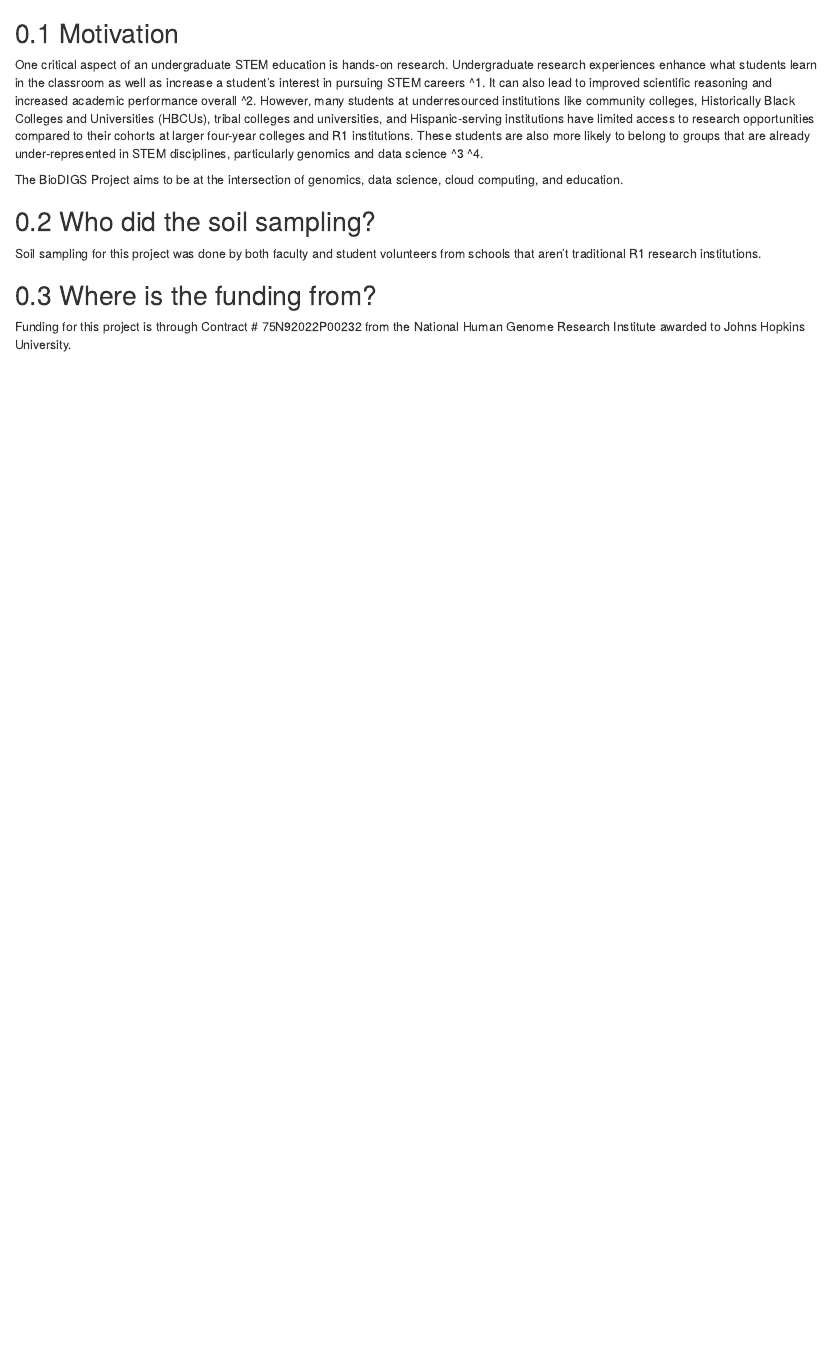
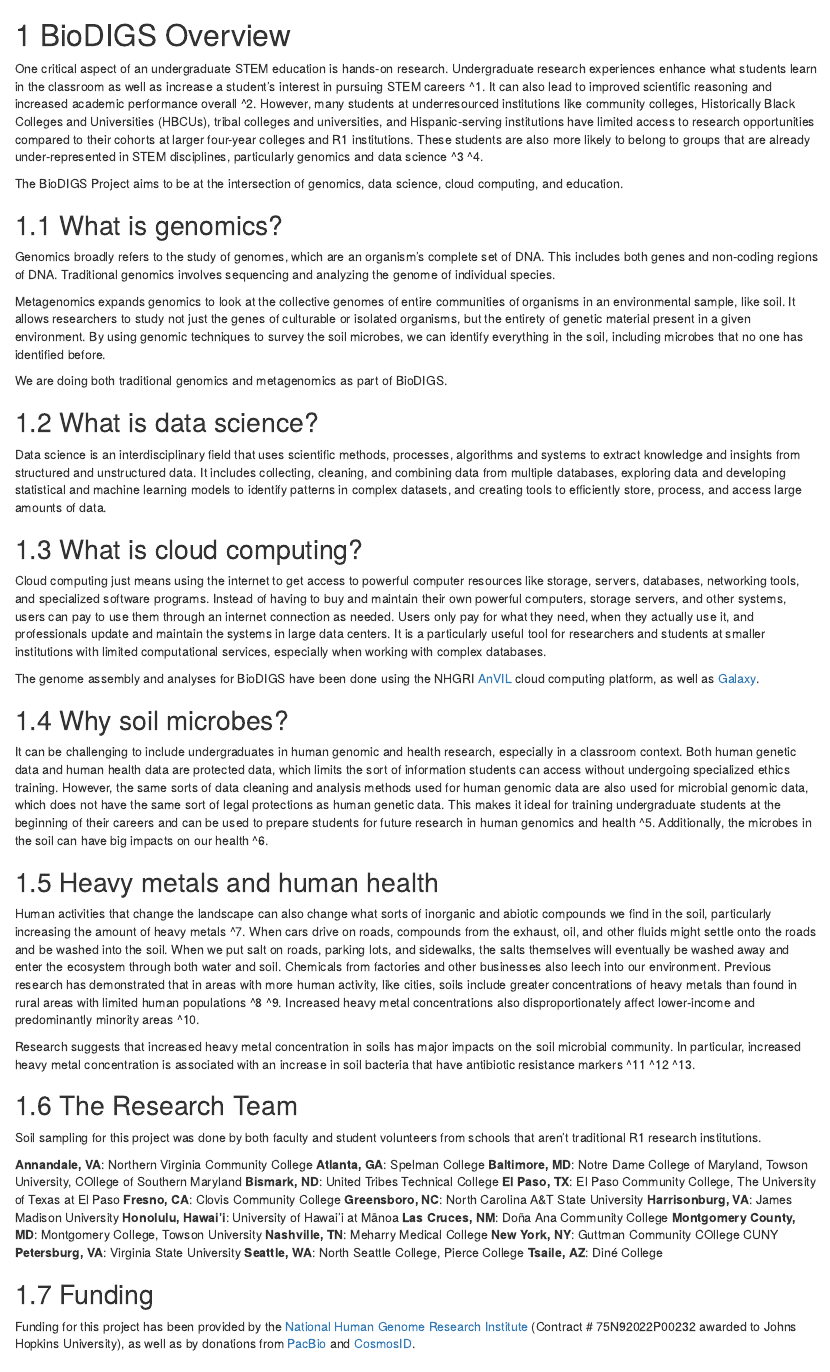
Before and after one commit to fhdsl/AnVIL_BioDIGS_Book, an R Markdown document (03-BioDIGS_project_overview.Rmd): the page in a window 1100 px wide, from its top. Rendered offline with R 4.5, knitr and Pandoc, with nearby package versions; drawn as R Markdown's standard HTML page in place of the format the file asks for.

Commit message:
add research team

```diff
--- a/03-BioDIGS_project_overview.Rmd
+++ b/03-BioDIGS_project_overview.Rmd
@@ -1,16 +1,62 @@
-## Motivation
+# BioDIGS Overview
 
 One critical aspect of an undergraduate STEM education is hands-on research. Undergraduate research experiences enhance what students learn in the classroom as well as increase a student's interest in pursuing STEM careers ^1. It can also lead to improved scientific reasoning and increased academic performance overall ^2. However, many students at underresourced institutions like community colleges, Historically Black Colleges and Universities (HBCUs), tribal colleges and universities, and Hispanic-serving institutions have limited access to research opportunities compared to their cohorts at larger four-year colleges and R1 institutions. These students are also more likely to belong to groups that are already under-represented in STEM disciplines, particularly genomics and data science ^3 ^4.
 
 The BioDIGS Project aims to be at the intersection of genomics, data science, cloud computing, and education.
 
-## Who did the soil sampling?
+## What is genomics?
+
+Genomics broadly refers to the study of genomes, which are an organism's complete set of DNA. This includes both genes and non-coding regions of DNA. Traditional genomics involves sequencing and analyzing the genome of individual species.
+
+Metagenomics expands genomics to look at the collective genomes of entire communities of organisms in an environmental sample, like soil. It allows researchers to study not just the genes of culturable or isolated organisms, but the entirety of genetic material present in a given environment. By using genomic techniques to survey the soil microbes, we can identify everything in the soil, including microbes that no one has identified before.
+
+We are doing both traditional genomics and metagenomics as part of BioDIGS.
+
+## What is data science?
+
+Data science is an interdisciplinary field that uses scientific methods, processes, algorithms and systems to extract knowledge and insights from structured and unstructured data. It includes collecting, cleaning, and combining data from multiple databases, exploring data and developing statistical and machine learning models to identify patterns in complex datasets, and creating tools to efficiently store, process, and access large amounts of data.
+
+## What is cloud computing?
+
+Cloud computing just means using the internet to get access to powerful computer resources like storage, servers, databases, networking tools, and specialized software programs. Instead of having to buy and maintain their own powerful computers, storage servers, and other systems, users can pay to use them through an internet connection as needed. Users only pay for what they need, when they actually use it, and professionals update and maintain the systems in large data centers. It is a particularly useful tool for researchers and students at smaller institutions with limited computational services, especially when working with complex databases.
+
+The genome assembly and analyses for BioDIGS have been done using the NHGRI [AnVIL](https://anvilproject.org/) cloud computing platform, as well as [Galaxy](usegalaxy.org).
+
+## Why soil microbes?
+
+It can be challenging to include undergraduates in human genomic and health research, especially in a classroom context. Both human genetic data and human health data are protected data, which limits the sort of information students can access without undergoing specialized ethics training. However, the same sorts of data cleaning and analysis methods used for human genomic data are also used for microbial genomic data, which does not have the same sort of legal protections as human genetic data. This makes it ideal for training undergraduate students at the beginning of their careers and can be used to prepare students for future research in human genomics and health ^5. Additionally, the microbes in the soil can have big impacts on our health ^6.
+
+## Heavy metals and human health
+
+Human activities that change the landscape can also change what sorts of inorganic and abiotic compounds we find in the soil, particularly increasing the amount of heavy metals ^7. When cars drive on roads, compounds from the exhaust, oil, and other fluids might settle onto the roads and be washed into the soil. When we put salt on roads, parking lots, and sidewalks, the salts themselves will eventually be washed away and enter the ecosystem through both water and soil. Chemicals from factories and other businesses also leech into our environment. Previous research has demonstrated that in areas with more human activity, like cities, soils include greater concentrations of heavy metals than found in rural areas with limited human populations ^8 ^9. Increased heavy metal concentrations also disproportionately affect lower-income and predominantly minority areas ^10.
+
+Research suggests that increased heavy metal concentration in soils has major impacts on the soil microbial community. In particular, increased heavy metal concentration is associated with an increase in soil bacteria that have antibiotic resistance markers ^11 ^12 ^13.
+
+## The Research Team
 
 Soil sampling for this project was done by both faculty and student volunteers from schools that aren't traditional R1 research institutions.
 
-## Where is the funding from?
+**Annandale, VA**: Northern Virginia Community College
+**Atlanta, GA**: Spelman College
+**Baltimore, MD**: Notre Dame College of Maryland, Towson University, COllege of Southern Maryland
+**Bismark, ND**: United Tribes Technical College
+**El Paso, TX**: El Paso Community College, The University of Texas at El Paso
+**Fresno, CA**: Clovis Community College
+**Greensboro, NC**: North Carolina A&T State University
+**Harrisonburg, VA**: James Madison University
+**Honolulu, Hawai'i**: University of Hawai'i at Mānoa
+**Las Cruces, NM**: Doña Ana Community College
+**Montgomery County, MD**: Montgomery College, Towson University
+**Nashville, TN**: Meharry Medical College
+**New York, NY**: Guttman Community COllege CUNY
+**Petersburg, VA**: Virginia State University
+**Seattle, WA**: North Seattle College, Pierce College
+**Tsaile, AZ**: Diné College
 
-Funding for this project is through Contract # 75N92022P00232 from the National Human Genome Research Institute awarded to Johns Hopkins University.
+## Funding
+
+Funding for this project has been provided by the [National Human Genome Research Institute](https://www.genome.gov/) (Contract # 75N92022P00232 awarded to Johns Hopkins University), as well as by donations from [PacBio](https://www.pacb.com/) and [CosmosID](https://www.cosmosid.com/).
+
 
 ## References
 
--- a/_bookdown.yml
+++ b/_bookdown.yml
@@ -2,8 +2,7 @@ book_filename: "Course_Name"
 chapter_name: "Chapter "
 repo: https://github.com/jhudsl/AnVIL_Template/
 rmd_files: ["index.Rmd",
-            "01-intro.Rmd",
-            "03-BioDIGS_project_overview.Rmd",
+            "01-BioDIGS_project_overview.Rmd",
             "04-data_tour.Rmd",
             "08-data_cleaning.Rmd",
             "08-data_exploration.Rmd",
--- a/index.Rmd
+++ b/index.Rmd
@@ -1,5 +1,5 @@
 ---
-title: "AnVIL Book Name"
+title: "BioDIGS in the Classroom"
 date: "`r format(Sys.time(), '%B %d, %Y')`"
 site: bookdown::bookdown_site
 documentclass: book
@@ -13,7 +13,7 @@ favicon: assets/AnVIL_style/anvil_favicon.ico
 
 # About this Book {-}
 
-This book is part of a series of books for the Genomic Data Science Analysis, Visualization, and Informatics Lab-space (AnVIL) of the National Human Genome Research Institute (NHGRI). Learn more about AnVIL by visiting https://anvilproject.org or reading the [article in Cell Genomics](https://www.sciencedirect.com/science/article/pii/S2666979X21001063).
+This is a companion training guide for BioDIGS, a GDSCN project that brings a research experience into the classroom. Visit the BioDIGS (BioDiversity and Informatics for Genomics Scholars) website [here](https://biodigs.org/) for more information about this collaborative, distributed research project!
 
-## Skills Level {-}
+The GDSCN (Genomics Data Science Community Network) is a consortium of educators who aim to create a world where researchers, educators, and students from diverse backgrounds are able to fully participate in genomic data science research. You can find more information about its mission and initiatives [here](https://www.gdscn.org/home).
 
@@ -27 +22,2 @@ _Programming skills_
 
+The activities in this guide are written for undergraduate students and beginning graduate students. Some sections require basic understanding of the R programming language, which is indicated at the beginning of the chapter.
@@ -29,12 +24,8 @@ _Programming skills_
 
-Please check out our full collection of AnVIL and related resources: https://hutchdatascience.org/AnVIL_Collection/
+## Platform
 
-# Learning Objectives {-}
+The activities in this guide are demonstrated on NHGRI's [AnVIL](https://anvilproject.org/) cloud computing platform. AnVIL is the preferred computing platform for the GDSCN. However, all of these activities can be done using your personal installation of R or using the online [Galaxy](usegalaxy.org) portal.
 
-<!-- Learning objectives for this activity come from the [Genetics Core Competencies](https://genetics-gsa.org/education/genetics-learning-framework/): -->
+## Data
 
-<!-- - Objective 1 -->
-<!-- - Objective 2 -->
-<!-- - Objective 3 -->
-
-<!-- Please also see the Bioinformatics core competencies for undergraduate life sciences education from NIBLSE: https://journals.plos.org/plosone/article/figure?id=10.1371/journal.pone.0196878.t002 -->
+The data generated by the BioDIGS project is available through the [BioDIGS website](biodigs.org), as well as through an [AnVIL workspace](https://anvilproject.org).
```
Also changed, not shown: index.Rmd (8 more changed lines).
